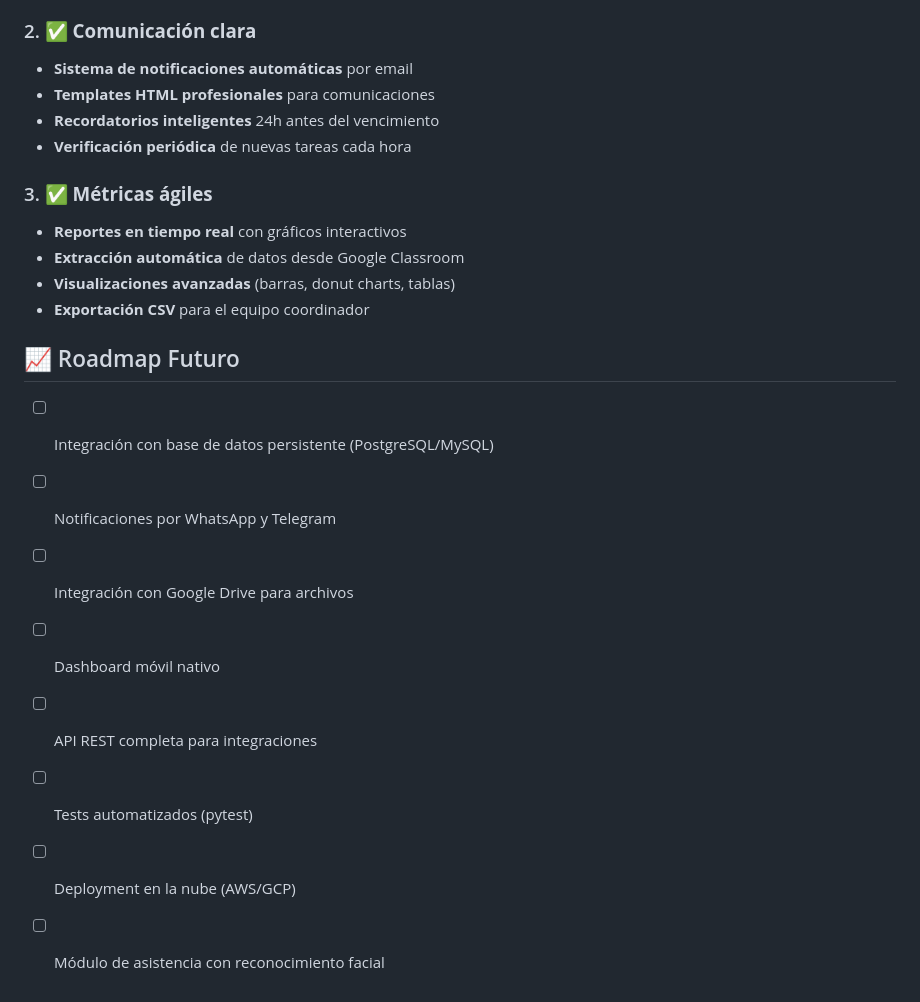
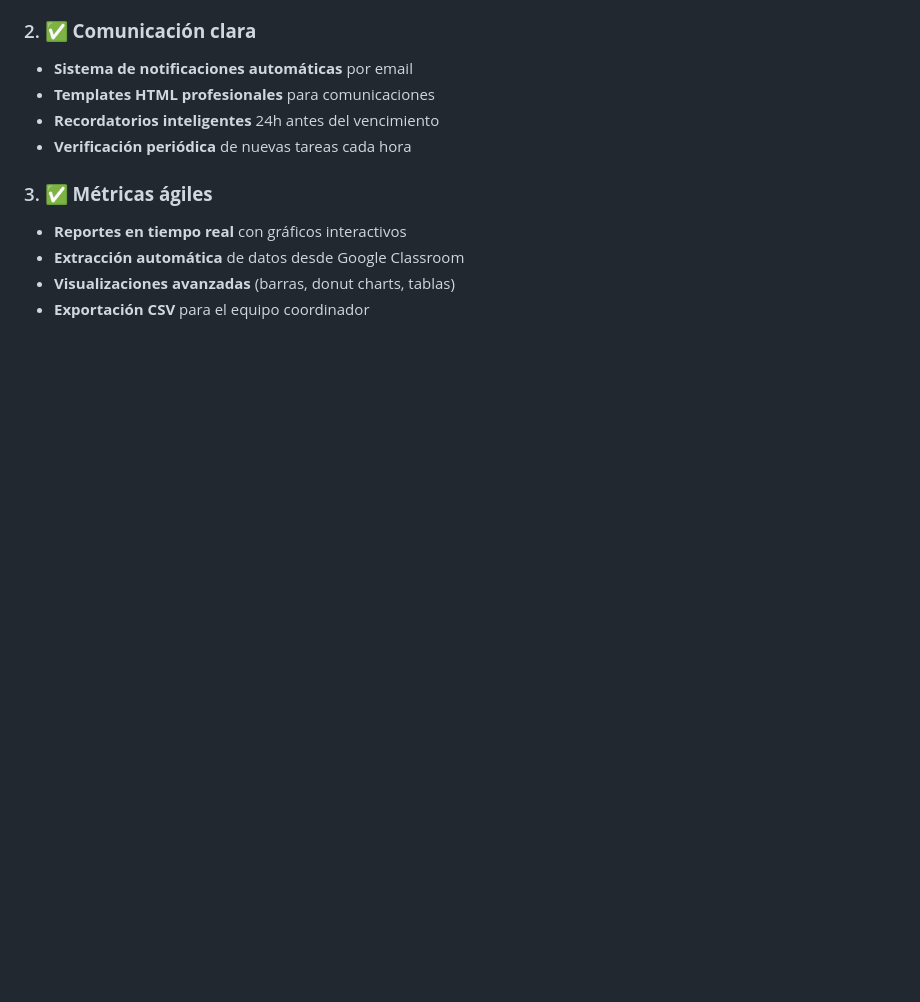
Before and after one commit to noelia-alt/semillero-digital-dashboard, a Markdown page: README.md, the part around the change. Drawn GitHub-style; blank space fills up the shorter version.

```diff
--- a/README.md
+++ b/README.md
@@ -290,14 +290,3 @@ Este dashboard resuelve los **3 problemas centrales** identificados en Semillero
 - **Extracción automática** de datos desde Google Classroom
 - **Visualizaciones avanzadas** (barras, donut charts, tablas)
 - **Exportación CSV** para el equipo coordinador
-
-## 📈 Roadmap Futuro
-
-- [ ] Integración con base de datos persistente (PostgreSQL/MySQL)
-- [ ] Notificaciones por WhatsApp y Telegram
-- [ ] Integración con Google Drive para archivos
-- [ ] Dashboard móvil nativo
-- [ ] API REST completa para integraciones
-- [ ] Tests automatizados (pytest)
-- [ ] Deployment en la nube (AWS/GCP)
-- [ ] Módulo de asistencia con reconocimiento facial
```
